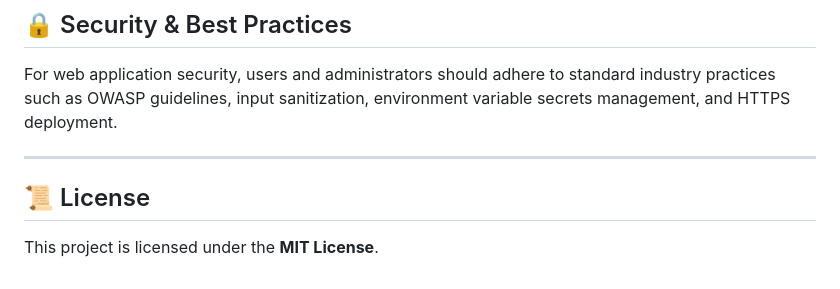
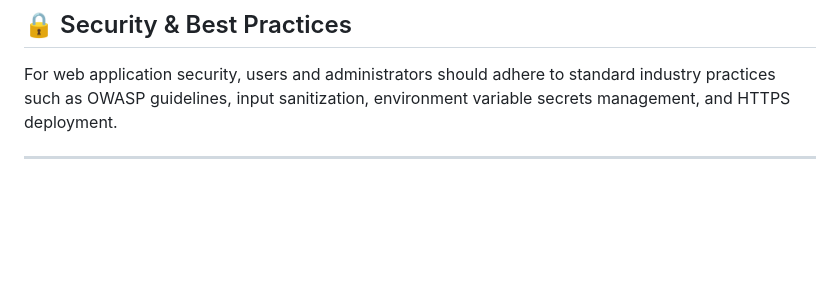
Before and after one commit to Abhijeet0848/-TalentPulse-AI-Intelligent-Resume-Screening-Talent-Intelligence-Platform, a Markdown page: README.md, the part around the change. Drawn GitHub-style; blank space fills up the shorter version.

Commit message:
Remove license section from README
Removed license section from README.md

```diff
--- a/README.md
+++ b/README.md
@@ -118,7 +118,3 @@ The application will be live at `http://localhost:5000`.
 For web application security, users and administrators should adhere to standard industry practices such as OWASP guidelines, input sanitization, environment variable secrets management, and HTTPS deployment.
 
 ---
-
-## 📜 License
-
-This project is licensed under the **MIT License**.
```
